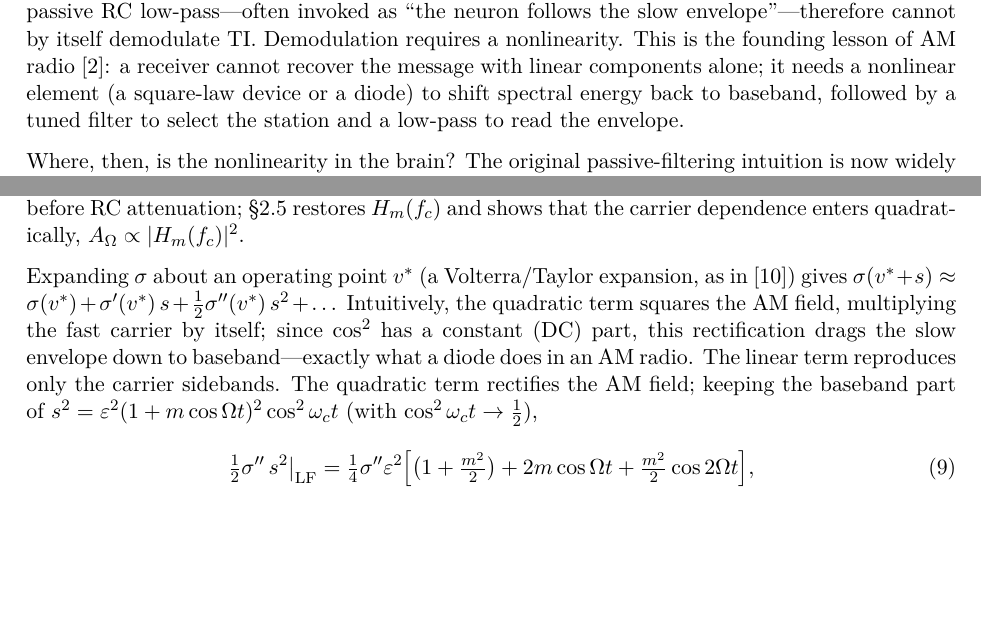
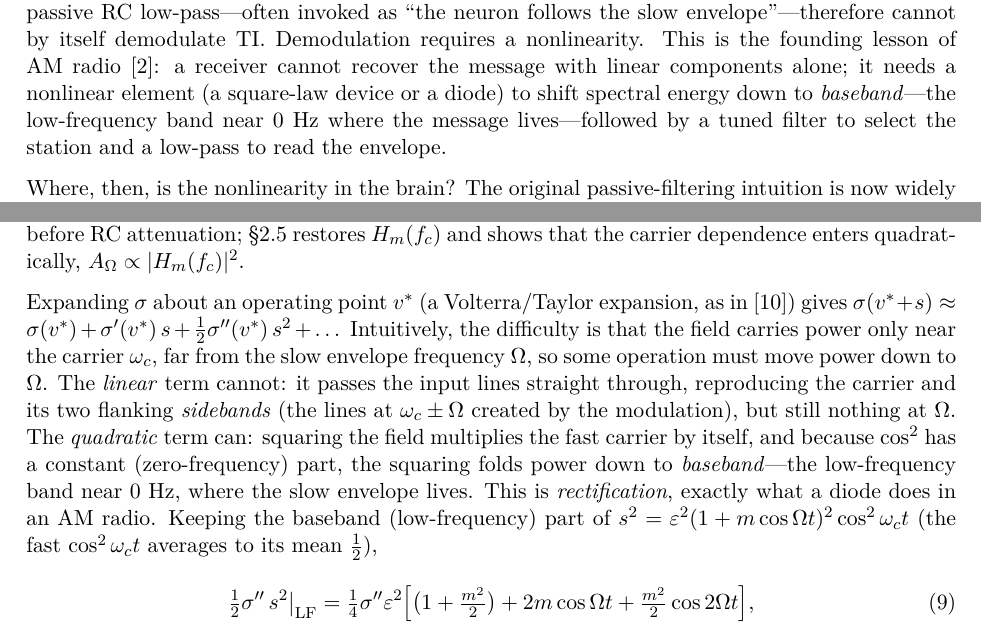
Before and after one commit to giulioruffini/TI-demodulation-paper, a LaTeX document (TN0484_envelope_demodulation.tex): two parts of pages 3 and 6 of 33, joined at a grey line, cut so that both start at the same text, the shorter picture padded with empty space. Compiled offline with pdfLaTeX.

Commit message:
Pedagogy: gloss radio jargon (baseband, sidebands, rectification) in the sigma'' expansion
Per Giulio (for readers new to radio language): rewrote the sigma'' square-law passage so each
radio term is defined in place -- 'sidebands' (lines at wc+-Omega from modulation), 'baseband'
(low-frequency band near 0 Hz where the envelope lives), 'rectification' (squaring folds power
to baseband, like a diode). Clear linear-can't / quadratic-can logic; cos^2 'averages to its
mean 1/2' instead of '->1/2'. Also glossed the first 'baseband' use in the intro AM-radio
passage. Build clean: 33 pp, 0 undefined refs.

Co-Authored-By: Claude Opus 4.8 (1M context) <noreply@anthropic.com>

```diff
--- a/TN0484_envelope_demodulation.tex
+++ b/TN0484_envelope_demodulation.tex
@@ -113,8 +113,9 @@ low-pass---often invoked as ``the neuron follows the slow envelope''---therefore
 cannot by itself demodulate TI. Demodulation requires a nonlinearity. This is
 the founding lesson of AM radio \cite{nahin2001}: a receiver cannot
 recover the message with linear components alone; it needs a nonlinear element (a
-square-law device or a diode) to shift spectral energy back to baseband, followed
-by a tuned filter to select the station and a low-pass to read the envelope.
+square-law device or a diode) to shift spectral energy down to \emph{baseband}---the
+low-frequency band near $0$~Hz where the message lives---followed by a tuned filter to
+select the station and a low-pass to read the envelope.
 
 Where, then, is the nonlinearity in the brain? The original passive-filtering
 intuition is now widely regarded as insufficient, since a linear filter cannot
@@ -320,13 +321,17 @@ shows that the carrier dependence enters quadratically, $A_\Omega\propto|H_m(f_c
 Expanding $\Sig$ about an operating point $v^*$ (a Volterra/Taylor expansion, as
 in \cite{ruffini2025ham}) gives
 $\Sig(v^*+s)\approx\Sig(v^*)+\Sig'(v^*)\,s+\half\Sig''(v^*)\,s^2+\dots$
-Intuitively, the quadratic term squares the AM field, multiplying the fast carrier by
-itself; since $\cos^2$ has a constant (DC) part, this rectification drags the slow
-envelope down to baseband---exactly what a diode does in an AM radio.
-The linear term reproduces only the carrier sidebands. The quadratic term
-rectifies the AM field; keeping the baseband part of
-$s^2=\varepsilon^2(1+m\cos\Omega t)^2\cos^2\omega_c t$ (with
-$\cos^2\omega_c t\to\half$),
+Intuitively, the difficulty is that the field carries power only near the carrier
+$\omega_c$, far from the slow envelope frequency $\Omega$, so some operation must move
+power down to $\Omega$. The \emph{linear} term cannot: it passes the input lines straight
+through, reproducing the carrier and its two flanking \emph{sidebands} (the lines at
+$\omega_c\pm\Omega$ created by the modulation), but still nothing at $\Omega$. The
+\emph{quadratic} term can: squaring the field multiplies the fast carrier by itself, and
+because $\cos^2$ has a constant (zero-frequency) part, the squaring folds power down to
+\emph{baseband}---the low-frequency band near $0$~Hz, where the slow envelope lives. This
+is \emph{rectification}, exactly what a diode does in an AM radio. Keeping the baseband
+(low-frequency) part of $s^2=\varepsilon^2(1+m\cos\Omega t)^2\cos^2\omega_c t$ (the fast
+$\cos^2\omega_c t$ averages to its mean $\half$),
 \begin{equation}
 \half\Sig''\,s^2\big|_{\mathrm{LF}}
 =\tfrac14\Sig''\varepsilon^2\Big[\big(1+\tfrac{m^2}{2}\big)+2m\cos\Omega t
```
